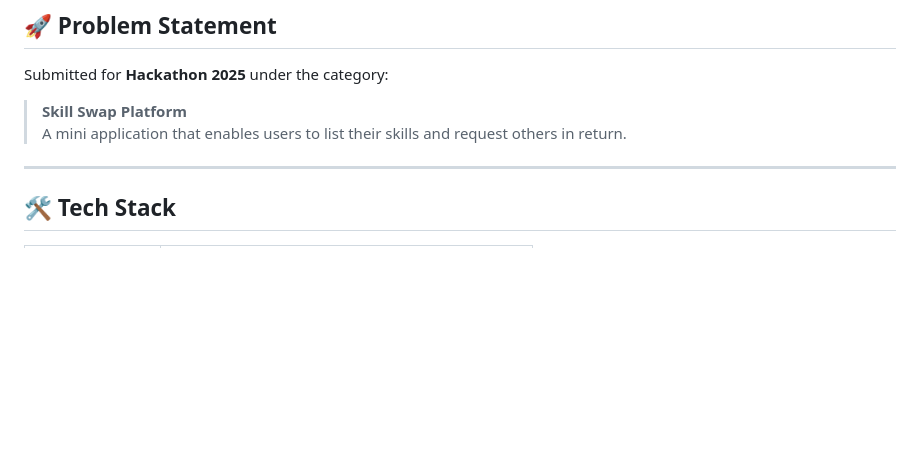
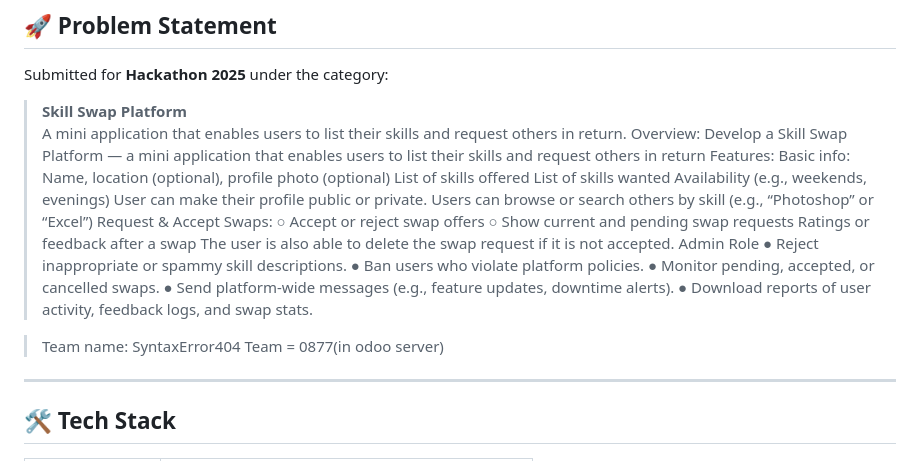
Before and after one commit to Kavita-Yadav11/SkillSwap, a Markdown page: README.md, the part around the change. Drawn GitHub-style; blank space fills up the shorter version.

Commit message:
Update README.md
added Team name

```diff
--- a/README.md
+++ b/README.md
@@ -13,7 +13,30 @@ Submitted for **Hackathon 2025** under the category:
 
 > **Skill Swap Platform**
 > A mini application that enables users to list their skills and request others in return.
+> Overview:
+Develop a Skill Swap Platform — a mini application that enables users to list their skills and
+request others in return
+Features:
+Basic info: Name, location (optional), profile photo (optional)
+List of skills offered
+List of skills wanted
+Availability (e.g., weekends, evenings)
+User can make their profile public or private.
+Users can browse or search others by skill (e.g., “Photoshop” or “Excel”)
+Request & Accept Swaps:
+○ Accept or reject swap offers
+○ Show current and pending swap requests
+Ratings or feedback after a swap
+The user is also able to delete the swap request if it is not accepted.
+> Admin Role
+● Reject inappropriate or spammy skill descriptions.
+● Ban users who violate platform policies.
+● Monitor pending, accepted, or cancelled swaps.
+● Send platform-wide messages (e.g., feature updates, downtime alerts).
+● Download reports of user activity, feedback logs, and swap stats.
 
+>Team name: SyntaxError404
+Team = 0877(in odoo server)
 ---
 
 ## 🛠️ Tech Stack
```
